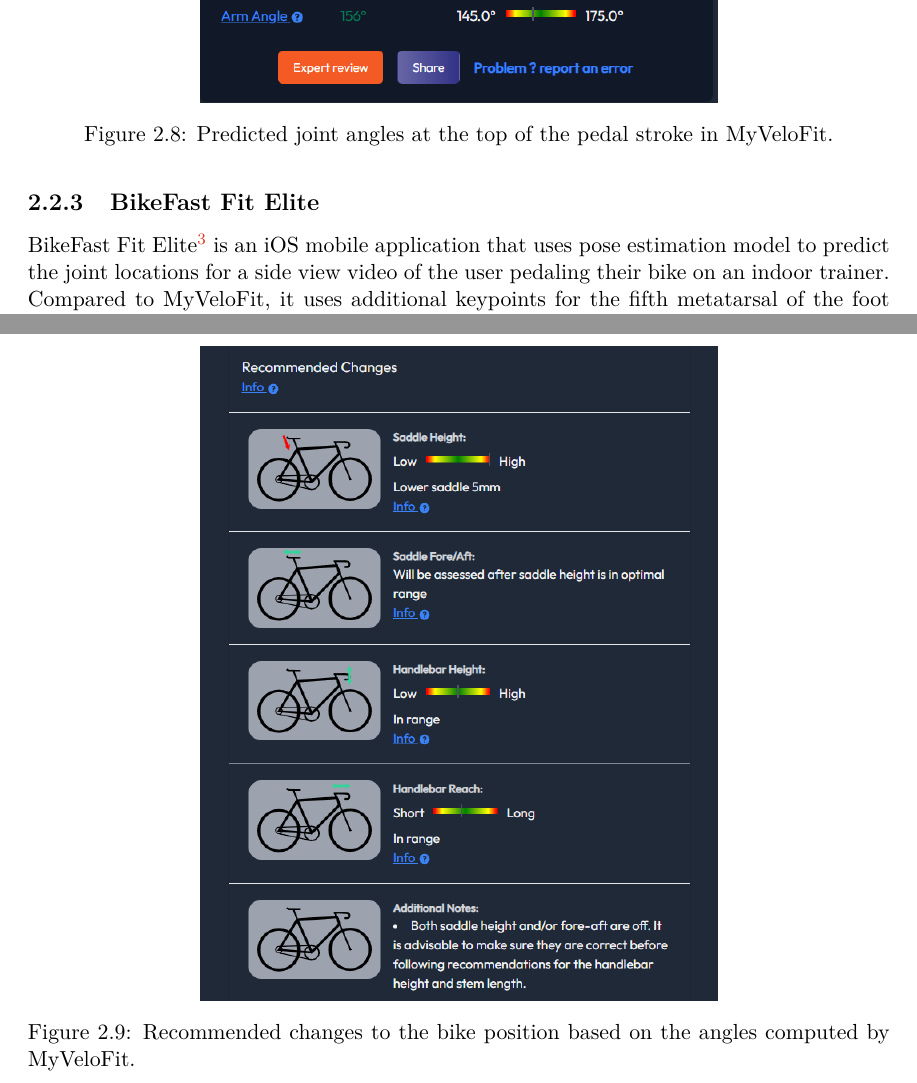
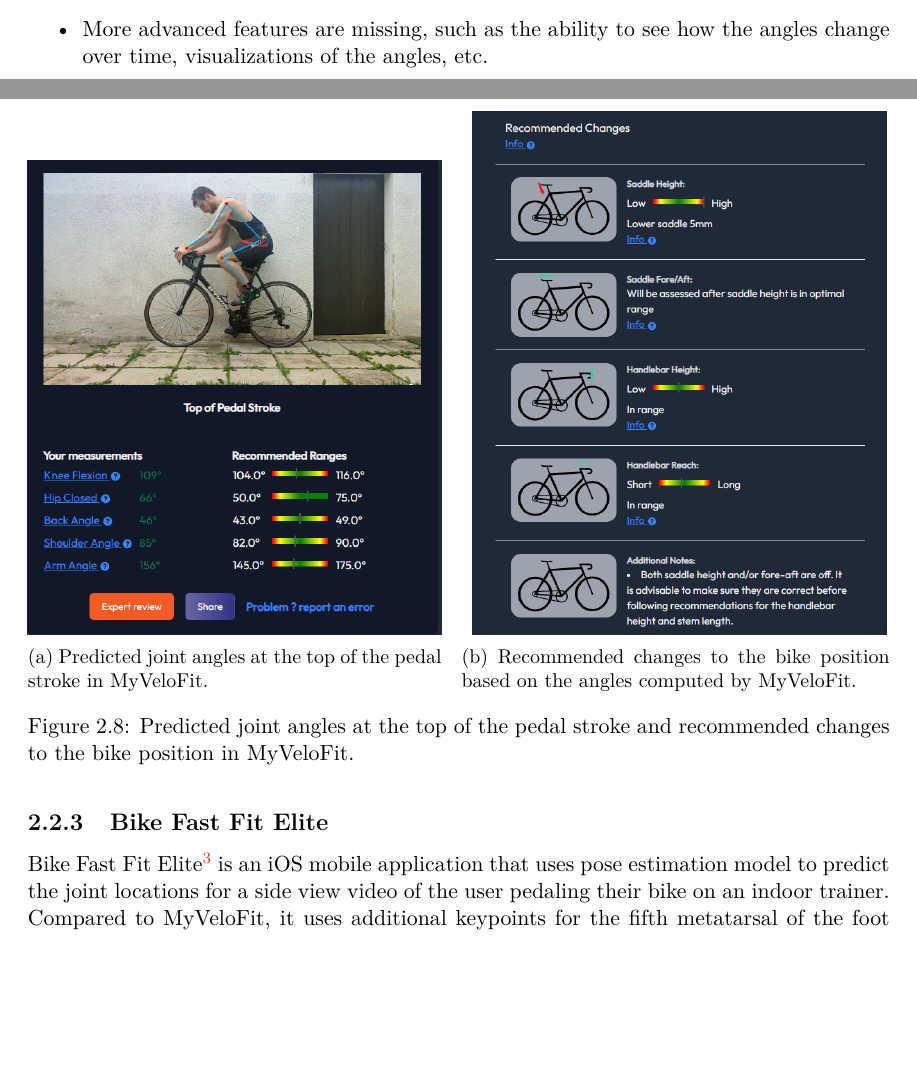
Before and after one commit to vlasakjiri/Diplomova-Prace-Bikefit, a LaTeX thesis (projekt.tex, which reads projekt-01-kapitoly-chapters-en.tex): two parts of pages 16 and 17 of 65 before the commit and two parts of pages 15 and 16 of 64 after it, joined at a grey line, cut at the place of the change, the shorter picture padded with empty space. Compiled offline with pdfLaTeX.

Commit message:
myvelofit figure

```diff
--- a/projekt-01-kapitoly-chapters-en.tex
+++ b/projekt-01-kapitoly-chapters-en.tex
@@ -167,8 +168,13 @@ From the joint angles for every frame, some are selected for computing the joint
 
 \begin{figure}[htb]
     \centering
-    \includegraphics[width=0.6\textwidth]{obrazky-figures/myvelofit_top.png}
-    \caption{Predicted joint angles at the top of the pedal stroke in MyVeloFit.}
-    \label{fig:myvelofit_top}
+    \subfloat[Predicted joint angles at the top of the pedal stroke in MyVeloFit.]{\includegraphics[width=0.48\textwidth]{obrazky-figures/myvelofit_top.png}}
+    \hfill
+    \subfloat[Recommended changes to the bike position based on the angles computed by MyVeloFit.]{
+        \includegraphics[width=0.48\textwidth]{obrazky-figures/myvelofit_suggestions.png}
+    }
+    \caption{Predicted joint angles at the top of the pedal stroke and recommended changes to the bike position in MyVeloFit.}
+    \label{fig:myvelofit}
+
 \end{figure}
 
@@ -176,10 +181,5 @@ Based on the angles computed for parts of the pedal stroke, MyVeloFit then makes
 
-\begin{figure}[htb]
-    \centering
-    \includegraphics[width=0.6\textwidth]{obrazky-figures/myvelofit_suggestions.png}
-    \caption{Recommended changes to the bike position based on the angles computed by MyVeloFit.}
-    \label{fig:myvelofit_suggestions}
-\end{figure}
+
 
 Overall, MyVeloFit is relatively easy to use and its joint predictions are fairly accurate. However, it has few disadvantages:
 
@@ -188,15 +188,15 @@ Overall, MyVeloFit is relatively easy to use and its joint predictions are fairl
     \item Every video is converted to 30 FPS and cut down to 10 seconds.
     \item Video processing and keypoint predictions are slow (3-5 minutes).
     \item It is not cheap to get joint angles and recommended changes. It requires either a one time payment of 35 US dollars for access for 1 person and 1 bike for 2 weeks or 75 US dollars annually for unlimited number of bikes and people.
-    \item More advanced features are missing.
+    \item More advanced features are missing, such as the ability to see how the angles change over time, visualizations of the angles, etc.
 \end{itemize}
 
 
 
 
 
-\subsection{BikeFast Fit Elite}
-BikeFast Fit Elite\footnote{\url{https://www.bikefastfit.com/}} is an iOS mobile application that uses pose estimation model to predict the joint locations for a side view video of the user pedaling their bike on an indoor trainer. Compared to MyVeloFit, it uses additional keypoints for the fifth metatarsal of the foot and the heel. Figure \ref{fig:bikefastfit_keypoints} shows the predicted keypoints.
+\subsection{Bike Fast Fit Elite}
+Bike Fast Fit Elite\footnote{\url{https://www.bikefastfit.com/}} is an iOS mobile application that uses pose estimation model to predict the joint locations for a side view video of the user pedaling their bike on an indoor trainer. Compared to MyVeloFit, it uses additional keypoints for the fifth metatarsal of the foot and the heel. Figure \ref{fig:bikefastfit_keypoints} shows the predicted keypoints.
 
 \begin{figure}[htb]
     \centering
```
Also changed, not shown: projekt-01-kapitoly-chapters-en.tex (10 more changed lines).
